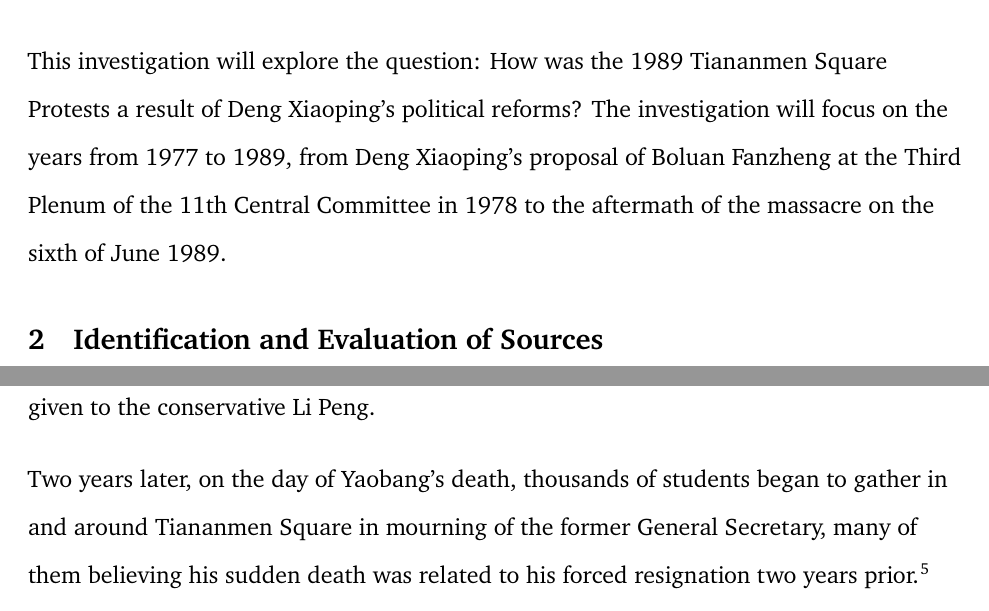
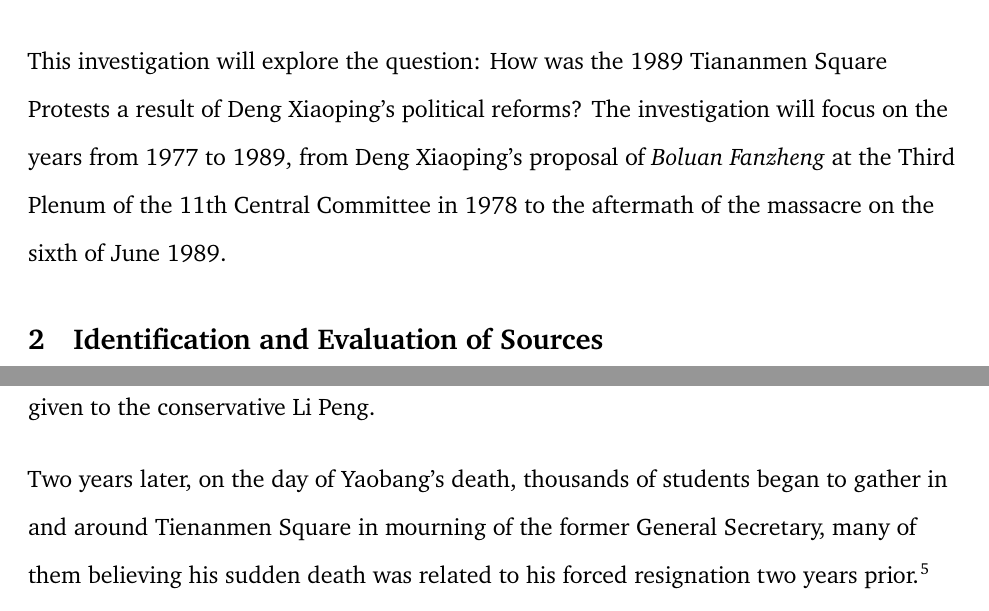
Before and after one commit to grantlemons/history-ia-latex, a LaTeX document (history-ia.tex): two parts of pages 3 and 5 of 7, joined at a grey line, cut so that both start at the same text. Compiled offline with XeLaTeX.

Commit message:
emph some things

```diff
--- a/history-ia.tex
+++ b/history-ia.tex
@@ -38,7 +38,7 @@
 %Intro
 \section{Introduction}
 This investigation will explore the question: How was the 1989 Tiananmen Square Protests a result of Deng Xiaoping's political reforms?
-The investigation will focus on the years from 1977 to 1989, from Deng Xiaoping's proposal of Boluan Fanzheng at the Third Plenum of the 11th Central Committee in 1978 to the aftermath of the massacre on the sixth of June 1989.
+The investigation will focus on the years from 1977 to 1989, from Deng Xiaoping's proposal of \emph{Boluan Fanzheng} at the Third Plenum of the 11th Central Committee in 1978 to the aftermath of the massacre on the sixth of June 1989.
 
 \section{Identification and Evaluation of Sources}
 The first source to be evaluated is Zhang Liang's \textit{The Tiananmen Papers},\autocite{tiananmen} a translated collection of secret Chinese documents surrounding the June 4th massacre published in 2001.
@@ -61,7 +61,7 @@ Some of the most important reformists were Hu Yaobang, at the time the General S
 After what conservatives viewed as a lacking response to the 1986--1987 student protests that called for the right to nominate candidates for congress and Hu's refusal to dismiss protest leaders from the party, they managed to oust Yaobang from party leadership citing his reforms as being too liberal, calling them "bourgeois liberalization".\autocite{deng}
 The position of General Secretary---leader of the Chinese Communist Party---was transferred to then Premier Zhao Ziyang, but the position of Premier---the leader of the government---was given to the conservative Li Peng.
 
-Two years later, on the day of Yaobang's death, thousands of students began to gather in and around Tiananmen Square in mourning of the former General Secretary, many of them believing his sudden death was related to his forced resignation two years prior.\autocite{calhoun}
+Two years later, on the day of Yaobang's death, thousands of students began to gather in and around Tienanmen Square in mourning of the former General Secretary, many of them believing his sudden death was related to his forced resignation two years prior.\autocite{calhoun}
 Quickly, posters began to appear calling to speed up reforms to counter corruption, move towards democracy, implement the freedom of the press, and implement various other demands.
 The protesting students hoped to force the government to accede to a list of seven demands, including but not limited to: affirming Yaobang's views on democracy and freedom, ceasing press censorship, and admitting that the government's campaigns against bourgeois liberalization and western ideas were wrong, showing that at the protests' base was the political reforms---and the party's resistance to them---that Deng Xiaopeng kickstarted at the end of the Cultural Revolution.
 
```
Also changed, not shown: history-ia.tex (2 more changed lines).
